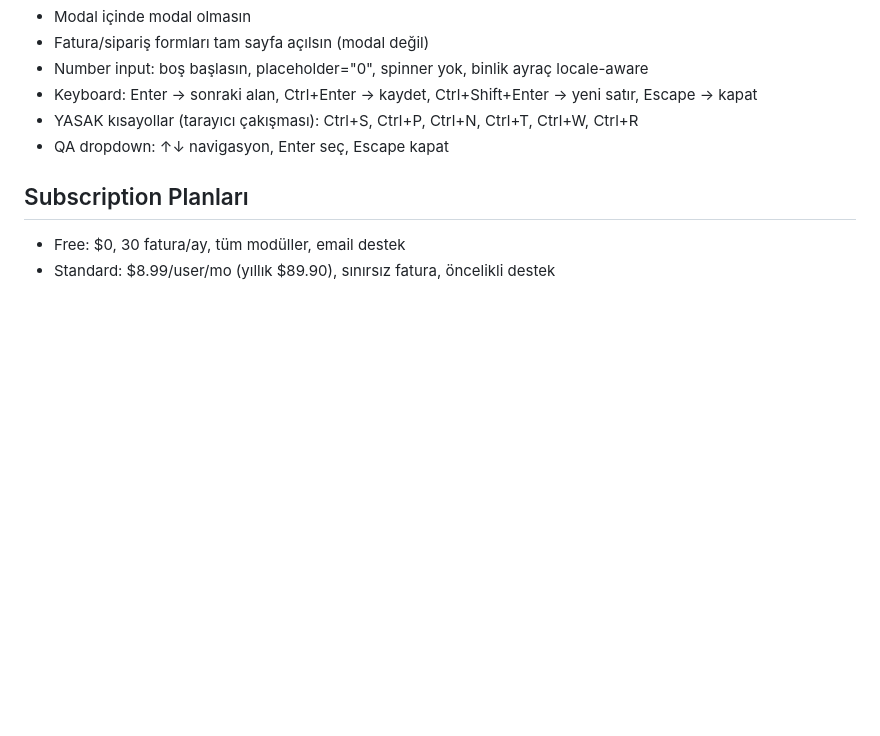
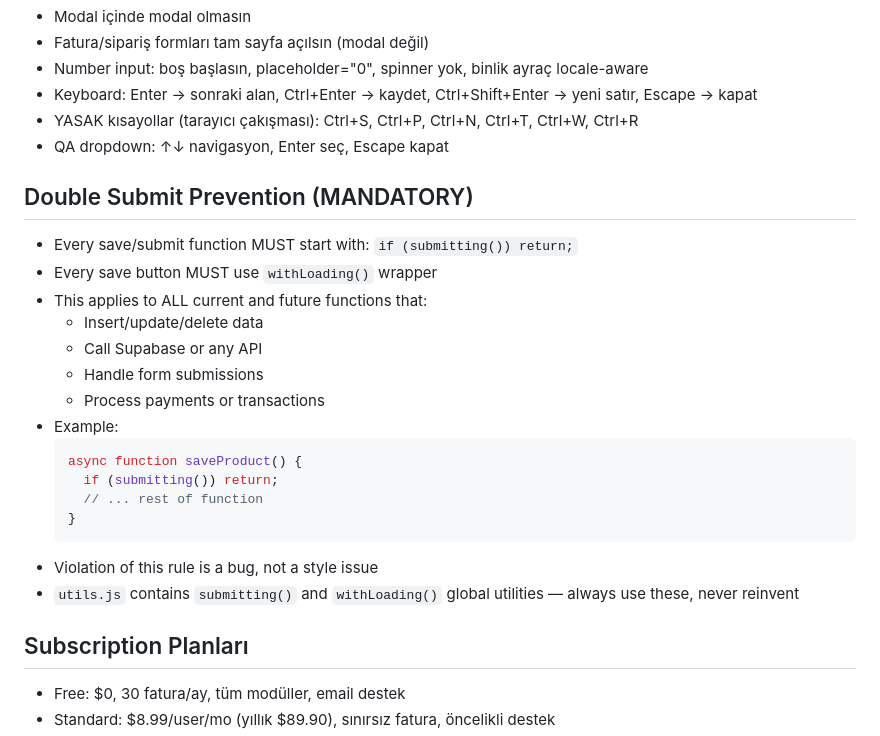
Before and after one commit to bulentkosker/solvenin, a Markdown page: CLAUDE.md, the part around the change. GitHub-like rendering; blank space fills up the shorter version.

Commit message:
docs: add double submit prevention rule to CLAUDE.md
MANDATORY: every save/submit function must use submitting() guard.
Every save button must use withLoading() wrapper.
Violation is a bug, not a style issue.

````diff
--- a/CLAUDE.md
+++ b/CLAUDE.md
@@ -124,6 +124,24 @@ Maintenance, Settings, Subscription, Contacts, User Permissions
 - YASAK kısayollar (tarayıcı çakışması): Ctrl+S, Ctrl+P, Ctrl+N, Ctrl+T, Ctrl+W, Ctrl+R
 - QA dropdown: ↑↓ navigasyon, Enter seç, Escape kapat
 
+## Double Submit Prevention (MANDATORY)
+- Every save/submit function MUST start with: `if (submitting()) return;`
+- Every save button MUST use `withLoading()` wrapper
+- This applies to ALL current and future functions that:
+  - Insert/update/delete data
+  - Call Supabase or any API
+  - Handle form submissions
+  - Process payments or transactions
+- Example:
+  ```js
+  async function saveProduct() {
+    if (submitting()) return;
+    // ... rest of function
+  }
+  ```
+- Violation of this rule is a bug, not a style issue
+- `utils.js` contains `submitting()` and `withLoading()` global utilities — always use these, never reinvent
+
 ## Subscription Planları
 - Free: $0, 30 fatura/ay, tüm modüller, email destek
 - Standard: $8.99/user/mo (yıllık $89.90), sınırsız fatura, öncelikli destek
````
